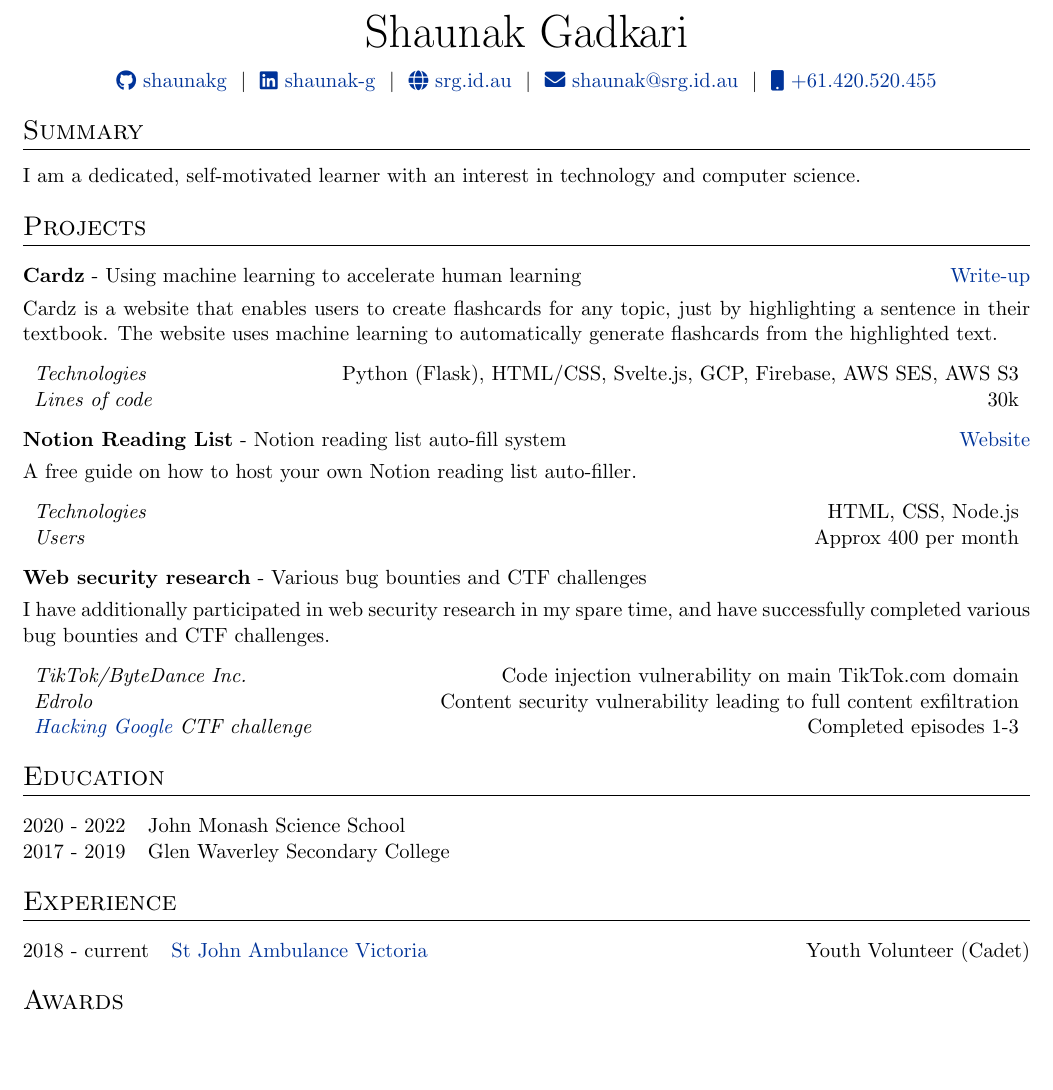
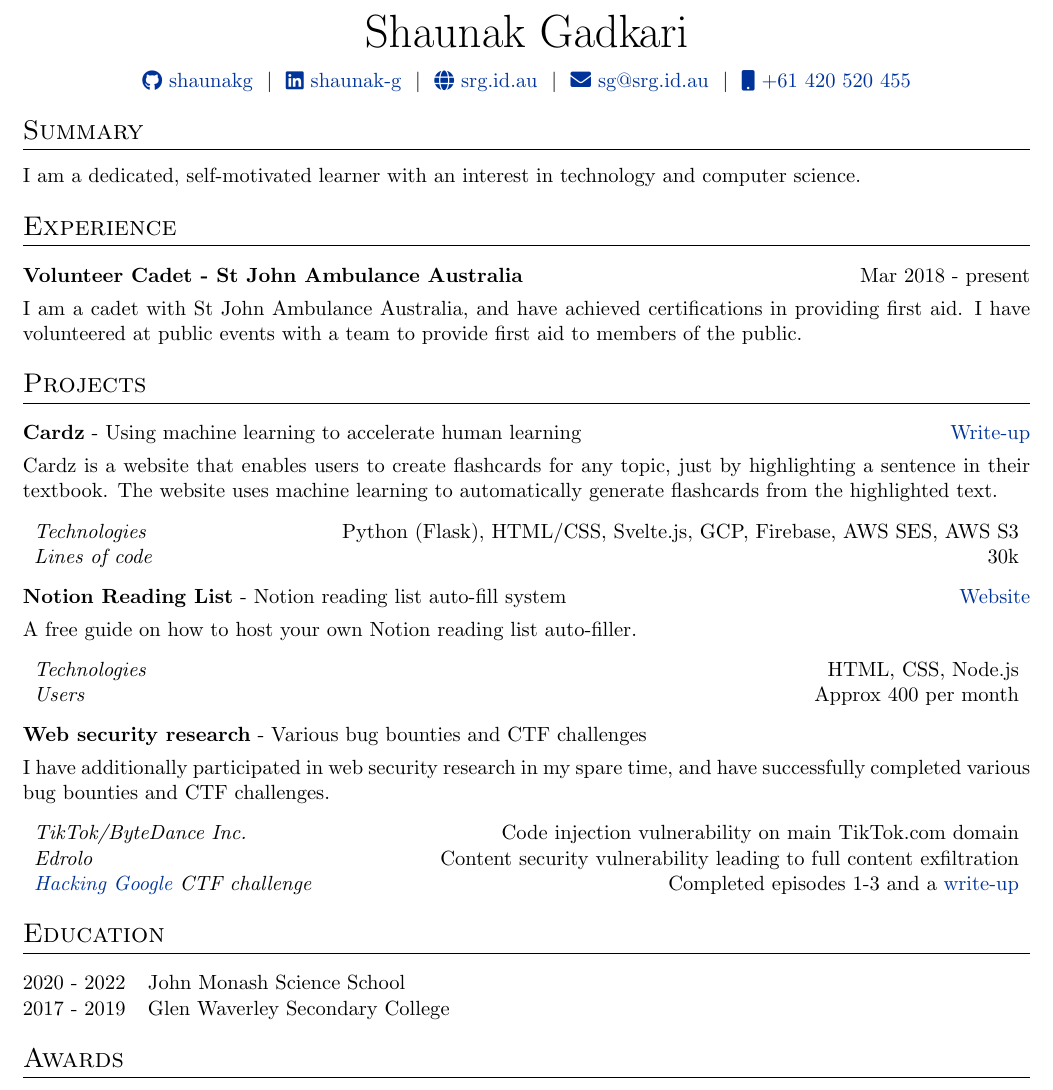
Before and after one commit to shaunakg/cv, a LaTeX CV (cv.tex): part of the page, cut so that both start at the same text, the shorter picture padded with empty space. Compiled offline with pdfLaTeX.

Commit message:
update some links

```diff
--- a/cv.tex
+++ b/cv.tex
@@ -121,8 +121,8 @@
 \href{https://github.com/shaunakg}{\raisebox{-0.05\height}\faGithub\ shaunakg} \ $|$ \
 \href{https://linkedin.com/in/shaunak-g}{\raisebox{-0.05\height}\faLinkedin\ shaunak-g} \ $|$ \
 \href{https://srg.id.au}{\raisebox{-0.05\height}\faGlobe \ srg.id.au} \ $|$ \
-\href{mailto:shaunak@srg.id.au}{\raisebox{-0.05\height}\faEnvelope \ shaunak@srg.id.au} \ $|$ \
-\href{tel:+61420520455}{\raisebox{-0.05\height}\faMobile \ +61.420.520.455} \\
+\href{mailto:shaunak@srg.id.au}{\raisebox{-0.05\height}\faEnvelope \ sg@srg.id.au} \ $|$ \
+\href{tel:+61420520455}{\raisebox{-0.05\height}\faMobile \ +61 420 520 455} \\
 \end{tabularx}
 
 %----------------------------------------------------------------------------------------
@@ -152,6 +152,19 @@
 %     \end{minipage}
 % }
 % \end{tabularx}
+
+%----------------------------------------------------------------------------------------
+%	EXPERIENCE
+%----------------------------------------------------------------------------------------
+\section{Experience}
+
+\begin{tabularx}{\linewidth}{ @{}l r@{} }
+\textbf{Volunteer Cadet - St John Ambulance Australia} & \hfill Mar 2018 - present \\[3.75pt]
+\multicolumn{2}{@{}X@{}}{
+    I am a cadet with St John Ambulance Australia, and have achieved certifications in providing first aid. I
+    have volunteered at public events with a team to provide first aid to members of the public.
+}  \\
+\end{tabularx}
 
 %Projects
 \section{Projects}
@@ -194,7 +207,7 @@
 \begin{tabularx}{\linewidth}{l X}
     \textit{TikTok/ByteDance Inc.} & \hfill Code injection vulnerability on main TikTok.com domain \\
     \textit{Edrolo} & \hfill Content security vulnerability leading to full content exfiltration \\
-    \textit{\href{https://h4ck1ng.google/}{Hacking Google} CTF challenge} & \hfill Completed episodes 1-3 \\
+    \textit{\href{https://h4ck1ng.google/}{Hacking Google} CTF challenge} & \hfill Completed episodes 1-3 and a \href{https://srg.id.au/posts/hacking-google/}{write-up} \\
 \end{tabularx}
 
 %----------------------------------------------------------------------------------------
@@ -208,15 +221,17 @@
 
 \end{tabularx}
 
-%----------------------------------------------------------------------------------------
-%	EXPERIENCE
-%----------------------------------------------------------------------------------------
-\section{Experience}
-\begin{tabularx}{\linewidth}{@{}l X@{}}
-
-    2018 - current & \href{https://www.stjohnvic.com.au/}{St John Ambulance Victoria} \hfill Youth Volunteer (Cadet) \\
-
-\end{tabularx}
+% \begin{tabularx}{\linewidth}{ @{}l r@{} }
+% \textbf{Designation} & \hfill Mar 2019 - Jan 2021 \\[3.75pt]
+% \multicolumn{2}{@{}X@{}}{
+% \begin{minipage}[t]{\linewidth}
+%     \begin{itemize}[nosep,after=\strut, leftmargin=1em, itemsep=3pt]
+%         \item[--] long long line of blah blah that will wrap when the table fills the column width
+%         \item[--] again, long long line of blah blah that will wrap when the table fills the column width but this time even more long long line of blah blah. again, long long line of blah blah that will wrap when the table fills the column width but this time even more long long line of blah blah
+%     \end{itemize}
+%     \end{minipage}
+% }
+% \end{tabularx}
 
 %----------------------------------------------------------------------------------------
 %	AWARDS
```
